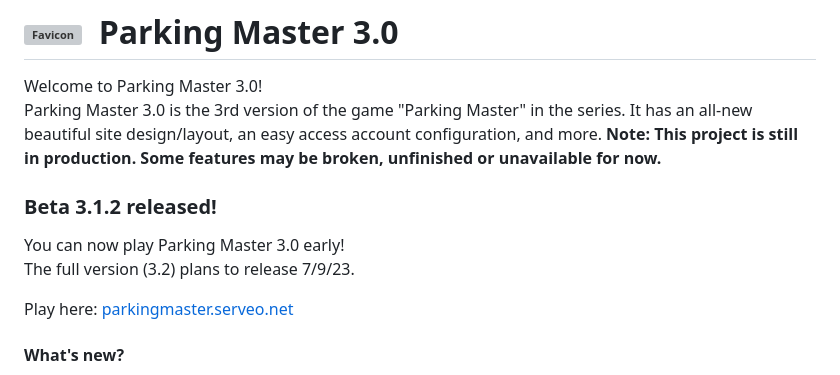
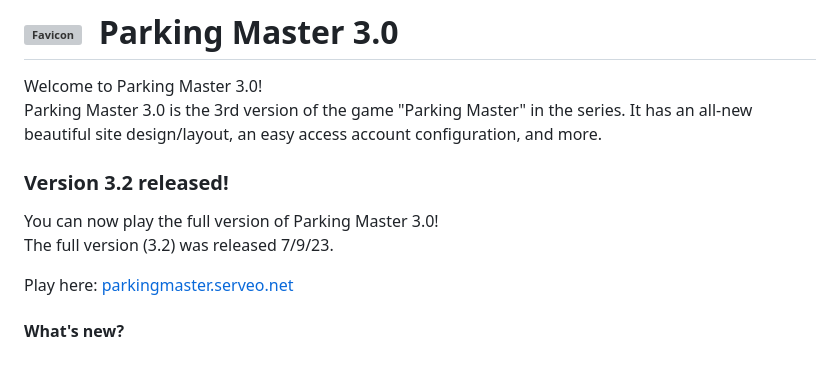
Before and after one commit to Parking-Master/Parking-Master-3.0, a Markdown page: README.md, the part around the change. Drawn GitHub-style; grey boxes are pictures that could not be loaded.

```diff
--- a/README.md
+++ b/README.md
@@ -1,11 +1,11 @@
 # <img alt="Favicon" src="favicon.ico" width="24" />&nbsp;&nbsp;Parking Master 3.0
 Welcome to Parking Master 3.0!<br>
 Parking Master 3.0 is the 3rd version of the game "Parking Master" in the series. It has an all-new beautiful site design/layout, an easy access account configuration, and more.
-**Note: This project is still in production. Some features may be broken, unfinished or unavailable for now.**
+<!-- **Note: This project is still in production. Some features may be broken, unfinished or unavailable for now.** -->
 
-### Beta 3.1.2 released!
-You can now play Parking Master 3.0 early!<br>
-The full version (3.2) plans to release 7/9/23.
+### Version 3.2 released!
+You can now play the full version of Parking Master 3.0!<br>
+The full version (3.2) was released 7/9/23.
 
 Play here: [parkingmaster.serveo.net](https://parkingmaster.serveo.net)
 
```
